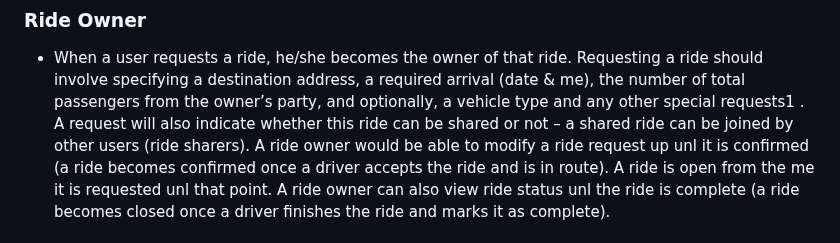
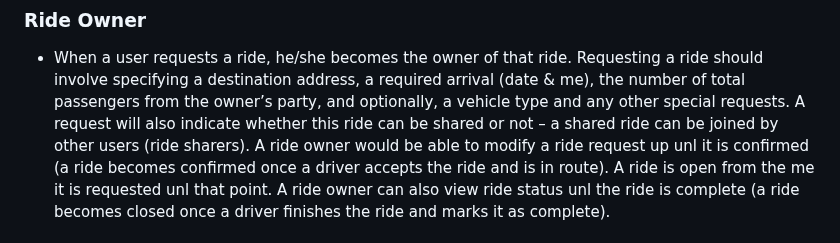
Before and after one commit to FengyiQuan/ride-sharing-service-web-app, a Markdown page: README.md, the part around the change. Drawn GitHub-style.

Commit message:
mode readme

```diff
--- a/README.md
+++ b/README.md
@@ -30,8 +30,7 @@ access.
 - When a user requests a ride, he/she becomes the owner of that ride. Requesting
 a ride should involve specifying a destination address, a required arrival (date & me), the
 number of total passengers from the owner’s party, and optionally, a vehicle type and any other
-special requests1
-. A request will also indicate whether this ride can be shared or not – a shared
+special requests. A request will also indicate whether this ride can be shared or not – a shared
 ride can be joined by other users (ride sharers). A ride owner would be able to modify a ride
 request up unl it is confirmed (a ride becomes confirmed once a driver accepts the ride and is
 in route). A ride is open from the me it is requested unl that point. A ride owner can also
```
